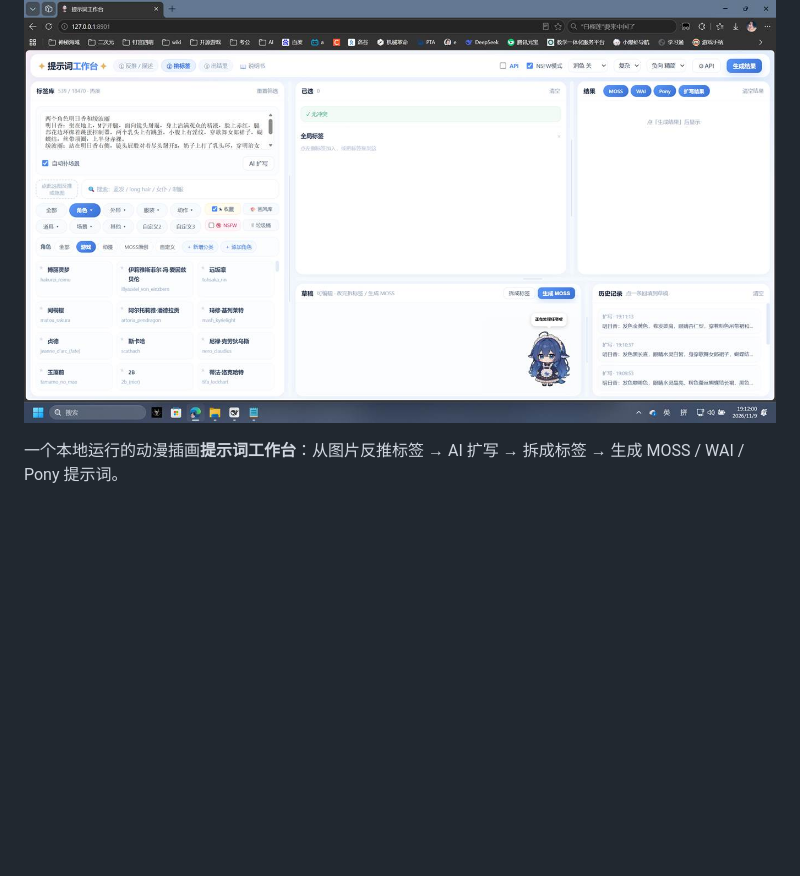
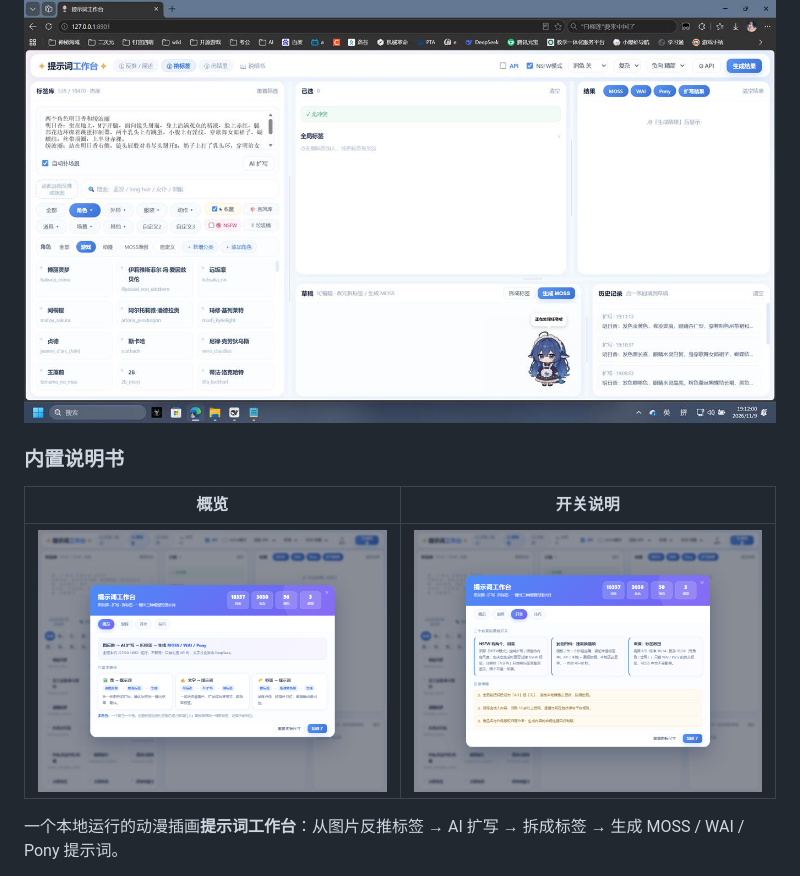
Before and after one commit to Overstar66/prompt-workbench, a Markdown page: README.md, the part around the change. GitHub-like rendering; pictures changed too: docs/guide-overview.png (added), docs/guide-switches.png (added); blank space fills up the shorter version.

Commit message:
release 1.0：正式版（说明书截图入 README）

```diff
--- a/README.md
+++ b/README.md
@@ -1,6 +1,12 @@
 # 提示词工作台（studio2）
 
 ![界面截图](docs/screenshot.png)
+
+### 内置说明书
+
+| 概览 | 开关说明 |
+|---|---|
+| ![说明书概览](docs/guide-overview.png) | ![开关说明](docs/guide-switches.png) |
 
 一个本地运行的动漫插画**提示词工作台**：从图片反推标签 → AI 扩写 → 拆成标签 → 生成 MOSS / WAI / Pony 提示词。
 
```
Also changed, not shown: docs/guide-flow.png (added).
